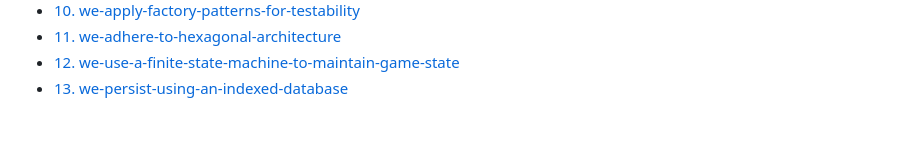
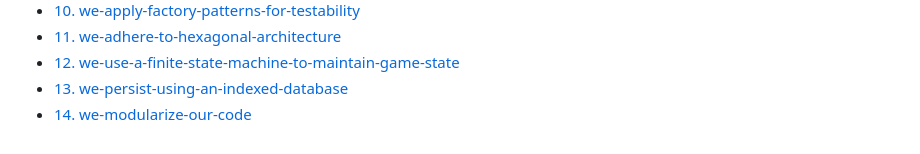
Before and after one commit to joostpapendorp/IB1902_Webapplicaties, a Markdown page: docs/adr/README.md, the part around the change. GitHub-like rendering.

```diff
--- a/docs/adr/README.md
+++ b/docs/adr/README.md
@@ -13,3 +13,4 @@
 * [11. we-adhere-to-hexagonal-architecture](0011-we-adhere-to-hexagonal-architecture.md)
 * [12. we-use-a-finite-state-machine-to-maintain-game-state](0012-we-use-a-finite-state-machine-to-maintain-game-state.md)
 * [13. we-persist-using-an-indexed-database](0013-we-persist-using-an-indexed-database.md)
+* [14. we-modularize-our-code](0014-we-modularize-our-code.md)
```
Also changed, not shown: docs/adr/0008-decisions-deviating-from-assignment-requirements.md (+4 -0 lines), docs/adr/0014-we-modularize-our-code.md (added, +45 -0 lines), docs/logbook.md (+2 -1 lines), docs/adr/modules.jpg (added).
